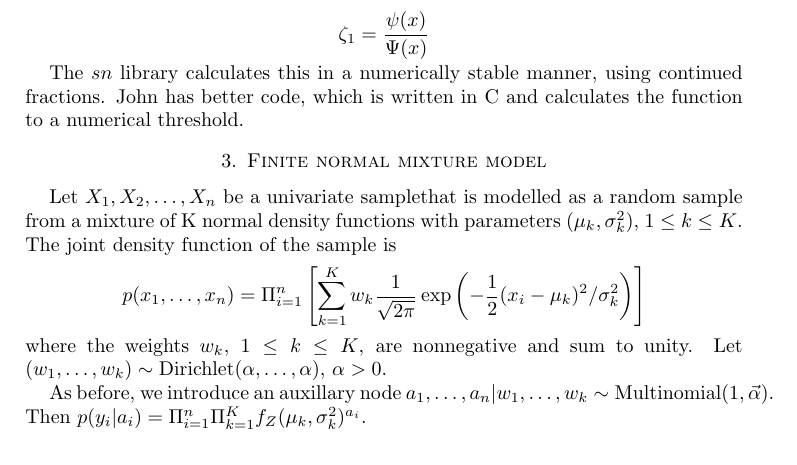
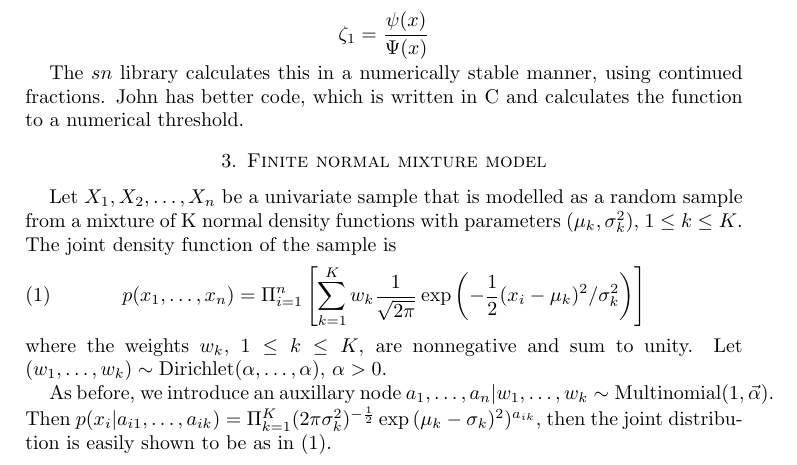
Before and after one commit to certifiedwaif/phd, a LaTeX paper (summary_variational_inference.tex): part of page 4 of 4, cut so that both start at the same text. Compiled offline with pdfLaTeX.

Commit message:
Some labels

```diff
--- a/summary_variational_inference.tex
+++ b/summary_variational_inference.tex
@@ -233,12 +233,12 @@ John has better code, which is written in C and calculates the function to a num
 threshold.
 
 \section{Finite normal mixture model}
-Let $X_1, X_2, \ldots, X_n$ be a univariate samplethat is modelled as a random sample from a
+Let $X_1, X_2, \ldots, X_n$ be a univariate sample that is modelled as a random sample from a
 mixture of K normal density functions with parameters $(\mu_k, \sigma_k^2)$,
 $1 \leq k \leq K$. The joint density function of the sample is
-\[
+\begin{equation}\label{eq:gaussian_mixture}
 p(x_1, \ldots, x_n) = \Pi_{i=1}^n \left [ \sum_{k=1}^K w_k \frac{1}{\sqrt{2 \pi}} \exp{ \left( -\frac{1}{2}(x_i - \mu_k)^2/\sigma_k^2 \right)} \right ]
-\]
+\end{equation}
 where the weights $w_k$, $1 \leq k \leq K$, are nonnegative and sum to unity. Let
 $(w_1, \ldots, w_k) \sim \text{Dirichlet($\alpha, \ldots, \alpha$)}$, $\alpha > 0$.
 
@@ -246,6 +246,8 @@ $(w_1, \ldots, w_k) \sim \text{Dirichlet($\alpha, \ldots, \alpha$)}$, $\alpha >
 
 As before, we introduce an auxillary node
 $a_1, \ldots, a_n|w_1, \ldots, w_k \sim \text{Multinomial}(1, \vec{\alpha})$. Then
-$p(y_i|a_i) = \Pi_{i=1}^n \Pi_{k=1}^K f_Z(\mu_k, \sigma_{k}^2)^{a_i}$.
+$p(x_i|a_{i1}, \ldots, a_{ik}) = \Pi_{k=1}^K (2\pi \sigma_k^2)^{-\frac{1}{2}}\exp{(\mu_k- \sigma_{k})^2})^{a_{ik}}$, then the joint distribution is easily shown to be as in
+\eqref{eq:gaussian_mixture}. % So show it then.
+
 
 \end{document}
```
